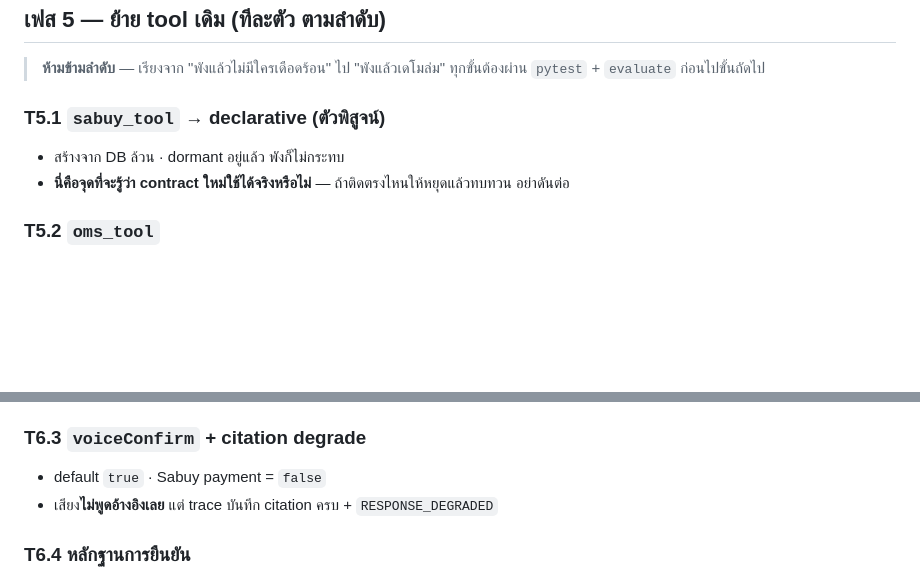
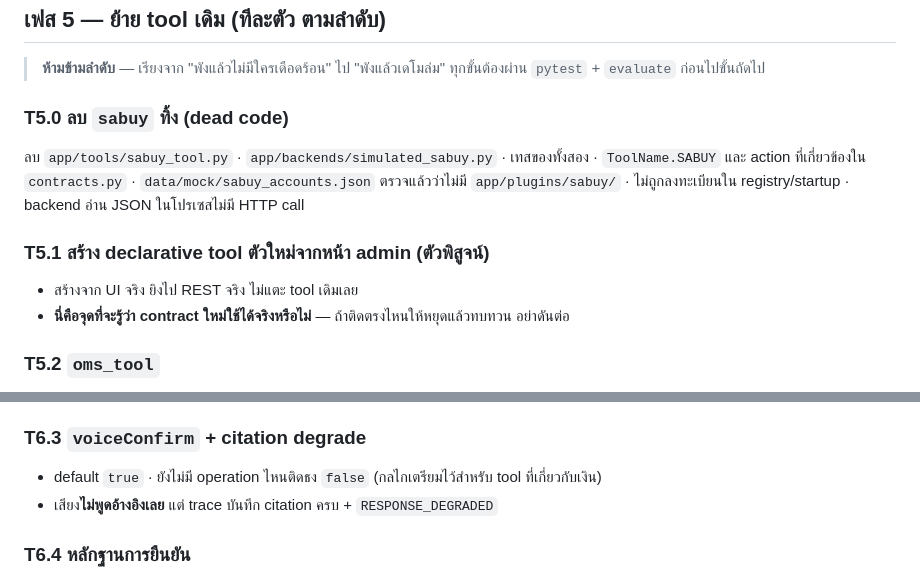
Before and after one commit to Armboy122/wsc2026, a Markdown page: docs/v2/TASKS.md, 2 parts joined by grey strips. Rendered like a GitHub page; blank space fills up the shorter version.

```diff
--- a/docs/v2/TASKS.md
+++ b/docs/v2/TASKS.md
@@ -156,8 +156,12 @@
 > **ห้ามข้ามลำดับ** — เรียงจาก "พังแล้วไม่มีใครเดือดร้อน" ไป "พังแล้วเดโมล่ม"
 > ทุกขั้นต้องผ่าน `pytest` + `evaluate` ก่อนไปขั้นถัดไป
 
-### T5.1 `sabuy_tool` → declarative (ตัวพิสูจน์)
-- สร้างจาก DB ล้วน · dormant อยู่แล้ว พังก็ไม่กระทบ
+### T5.0 ลบ `sabuy` ทิ้ง (dead code)
+ลบ `app/tools/sabuy_tool.py` · `app/backends/simulated_sabuy.py` · เทสของทั้งสอง · `ToolName.SABUY` และ action ที่เกี่ยวข้องใน `contracts.py` · `data/mock/sabuy_accounts.json`
+ตรวจแล้วว่าไม่มี `app/plugins/sabuy/` · ไม่ถูกลงทะเบียนใน registry/startup · backend อ่าน JSON ในโปรเซสไม่มี HTTP call
+
+### T5.1 สร้าง declarative tool ตัวใหม่จากหน้า admin (ตัวพิสูจน์)
+- สร้างจาก UI จริง ยิงไป REST จริง ไม่แตะ tool เดิมเลย
 - **นี่คือจุดที่จะรู้ว่า contract ใหม่ใช้ได้จริงหรือไม่** — ถ้าติดตรงไหนให้หยุดแล้วทบทวน อย่าดันต่อ
 
 ### T5.2 `oms_tool`
@@ -194,7 +198,7 @@
 - **เทสบังคับ**: action เดิมยัง terminal หลังเข้าโหมดแก้ไข
 
 ### T6.3 `voiceConfirm` + citation degrade
-- default `true` · Sabuy payment = `false`
+- default `true` · ยังไม่มี operation ไหนติดธง `false` (กลไกเตรียมไว้สำหรับ tool ที่เกี่ยวกับเงิน)
 - เสียง**ไม่พูดอ้างอิงเลย** แต่ trace บันทึก citation ครบ + `RESPONSE_DEGRADED`
 
 ### T6.4 หลักฐานการยืนยัน
```
Also changed, not shown: ARCHITECTURE-V2.md (+10 -7 lines), docs/v2/TASKS-3DAYS.md (+19 -4 lines).
